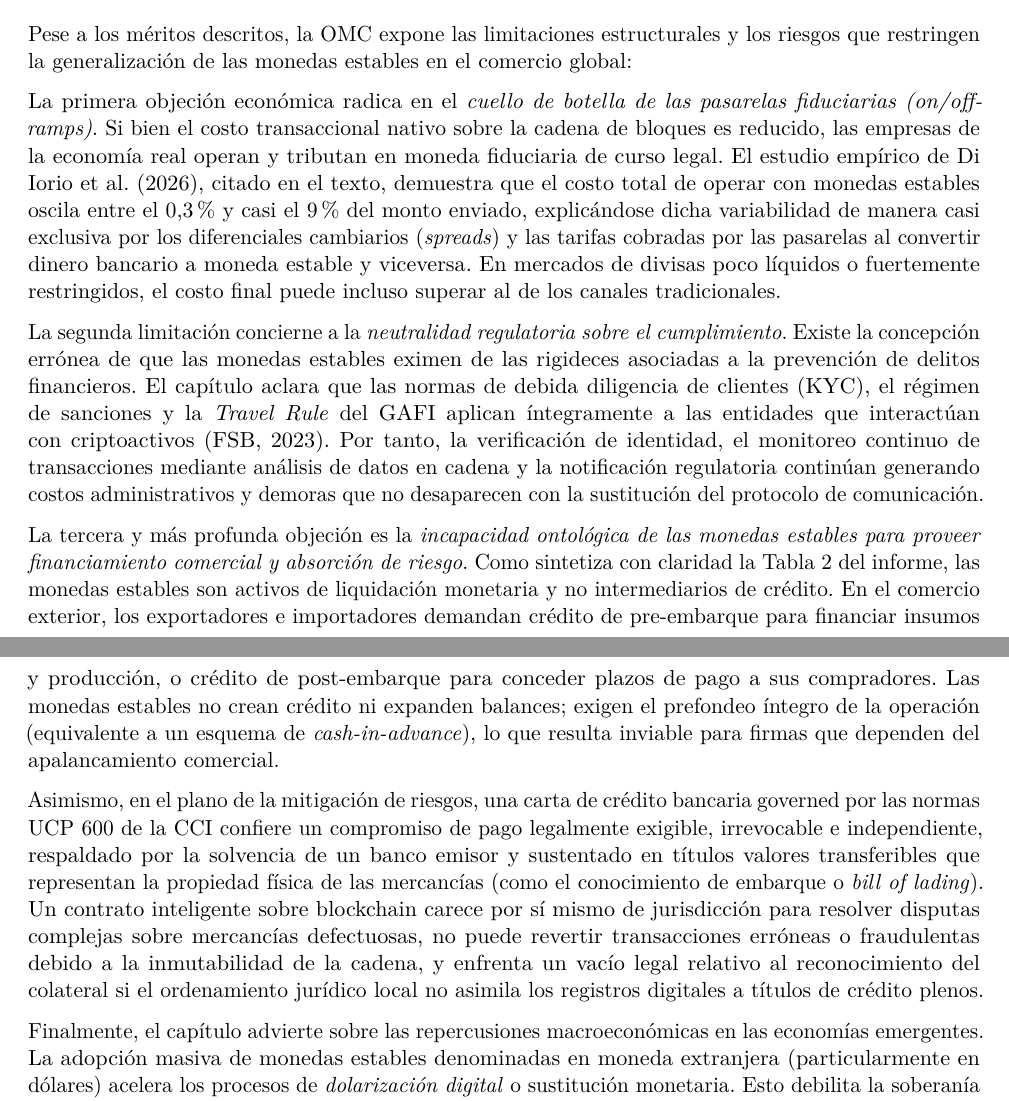
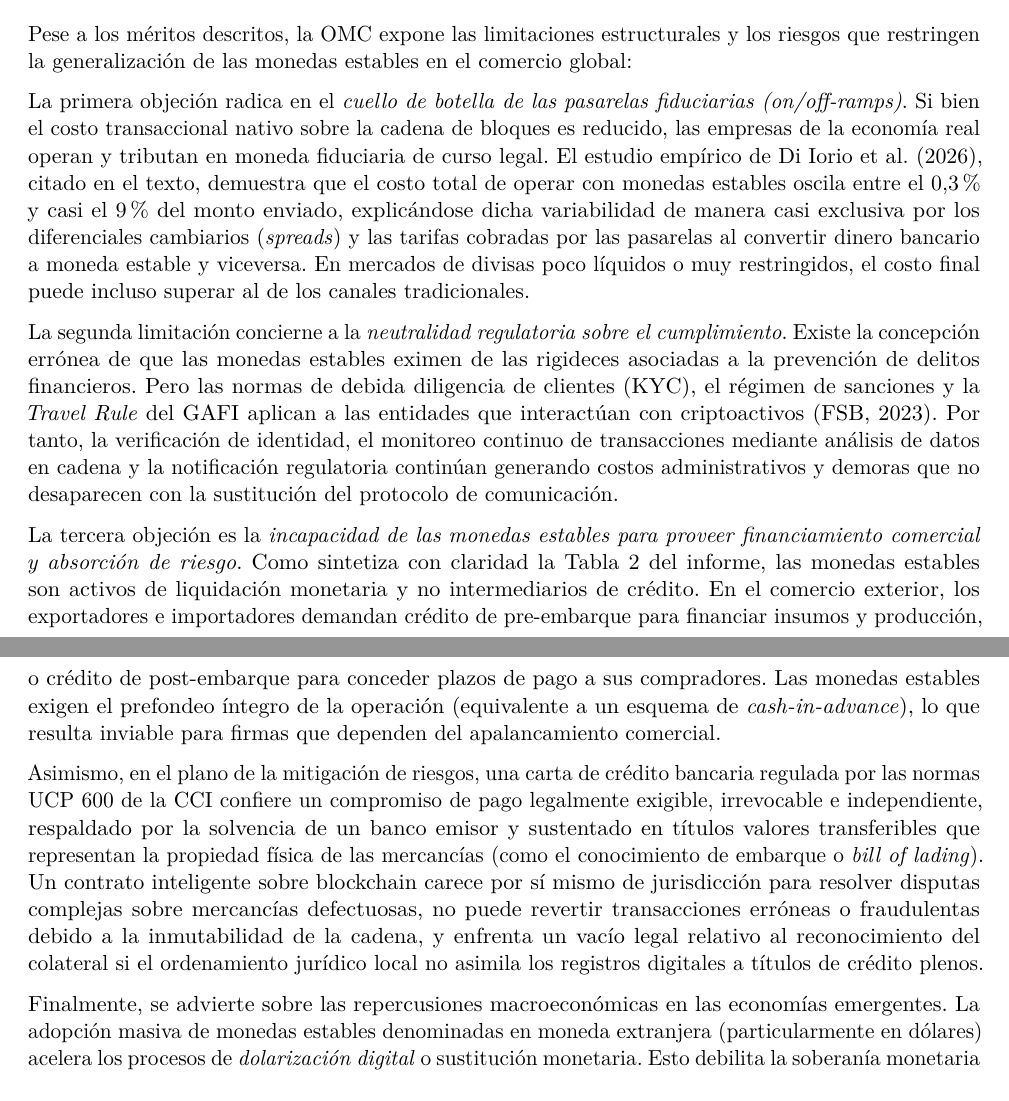
Before and after one commit to rmarulandam/stablecoins-frictions, a LaTeX document (resena_wto_stablecoins.tex): two parts of pages 3 and 4 of 6, joined at a grey line, cut so that both start at the same text. Compiled offline with pdfLaTeX.

Commit message:
docs(stablecoins): update WTO review text adjustments and recompiled PDF

```diff
--- a/resena_wto_stablecoins.tex
+++ b/resena_wto_stablecoins.tex
@@ -139,15 +139,37 @@ las monedas estables representan una mejora inmediata y de fácil adopción.
 Pese a los méritos descritos, la OMC expone las limitaciones estructurales y los riesgos que restringen la
 generalización de las monedas estables en el comercio global:
 
-La primera objeción económica radica en el \emph{cuello de botella de las pasarelas fiduciarias (on/off-ramps)}. Si bien el costo transaccional nativo sobre la cadena de bloques es reducido, las empresas de la economía real operan y tributan en moneda fiduciaria de curso legal. El estudio empírico de Di Iorio et al. (2026), citado en el texto, demuestra que el costo total de operar con monedas estables oscila entre el 0,3\% y casi el 9\% del monto enviado, explicándose dicha variabilidad de manera casi exclusiva por los diferenciales cambiarios (\emph{spreads}) y las tarifas cobradas por las pasarelas al convertir dinero bancario a moneda estable y viceversa. En mercados de divisas poco líquidos o fuertemente restringidos, el costo final puede incluso superar al de los canales tradicionales.
+La primera objeción radica en el \emph{cuello de botella de las pasarelas fiduciarias (on/off-ramps)}. Si bien el costo
+transaccional nativo sobre la cadena de bloques es reducido, las empresas de la economía real operan y tributan en moneda
+fiduciaria de curso legal. El estudio empírico de Di Iorio et al. (2026), citado en el texto, demuestra que el costo total de
+operar con monedas estables oscila entre el 0,3\% y casi el 9\% del monto enviado, explicándose dicha variabilidad de manera
+casi exclusiva por los diferenciales cambiarios (\emph{spreads}) y las tarifas cobradas por las pasarelas al convertir
+dinero bancario a moneda estable y viceversa. En mercados de divisas poco líquidos o muy restringidos, el costo final puede
+incluso superar al de los canales tradicionales.
 
-La segunda limitación concierne a la \emph{neutralidad regulatoria sobre el cumplimiento}. Existe la concepción errónea de que las monedas estables eximen de las rigideces asociadas a la prevención de delitos financieros. El capítulo aclara que las normas de debida diligencia de clientes (KYC), el régimen de sanciones y la \emph{Travel Rule} del GAFI aplican íntegramente a las entidades que interactúan con criptoactivos (FSB, 2023). Por tanto, la verificación de identidad, el monitoreo continuo de transacciones mediante análisis de datos en cadena y la notificación regulatoria continúan generando costos administrativos y demoras que no desaparecen con la sustitución del protocolo de comunicación.
+La segunda limitación concierne a la \emph{neutralidad regulatoria sobre el cumplimiento}. Existe la concepción errónea de que las
+monedas estables eximen de las rigideces asociadas a la prevención de delitos financieros. Pero las normas de debida diligencia de clientes (KYC),
+el régimen de sanciones y la \emph{Travel Rule} del GAFI aplican a las entidades que interactúan con criptoactivos (FSB, 2023). Por tanto, la verificación de identidad,
+el monitoreo continuo de transacciones mediante análisis de datos en cadena y la notificación regulatoria continúan generando costos administrativos
+y demoras que no desaparecen con la sustitución del protocolo de comunicación.
 
-La tercera y más profunda objeción es la \emph{incapacidad ontológica de las monedas estables para proveer financiamiento comercial y absorción de riesgo}. Como sintetiza con claridad la Tabla 2 del informe, las monedas estables son activos de liquidación monetaria y no intermediarios de crédito. En el comercio exterior, los exportadores e importadores demandan crédito de pre-embarque para financiar insumos y producción, o crédito de post-embarque para conceder plazos de pago a sus compradores. Las monedas estables no crean crédito ni expanden balances; exigen el prefondeo íntegro de la operación (equivalente a un esquema de \emph{cash-in-advance}), lo que resulta inviable para firmas que dependen del apalancamiento comercial.
+La tercera objeción es la \emph{incapacidad de las monedas estables para proveer financiamiento comercial y absorción de riesgo}. Como
+sintetiza con claridad la Tabla 2 del informe, las monedas estables son activos de liquidación monetaria y no intermediarios de crédito.
+En el comercio exterior, los exportadores e importadores demandan crédito de pre-embarque para financiar insumos y producción, o crédito de
+post-embarque para conceder plazos de pago a sus compradores. Las monedas estables exigen el prefondeo íntegro de la operación
+(equivalente a un esquema de \emph{cash-in-advance}), lo que resulta inviable para firmas que dependen del apalancamiento comercial.
 
-Asimismo, en el plano de la mitigación de riesgos, una carta de crédito bancaria governed por las normas UCP 600 de la CCI confiere un compromiso de pago legalmente exigible, irrevocable e independiente, respaldado por la solvencia de un banco emisor y sustentado en títulos valores transferibles que representan la propiedad física de las mercancías (como el conocimiento de embarque o \emph{bill of lading}). Un contrato inteligente sobre blockchain carece por sí mismo de jurisdicción para resolver disputas complejas sobre mercancías defectuosas, no puede revertir transacciones erróneas o fraudulentas debido a la inmutabilidad de la cadena, y enfrenta un vacío legal relativo al reconocimiento del colateral si el ordenamiento jurídico local no asimila los registros digitales a títulos de crédito plenos.
+Asimismo, en el plano de la mitigación de riesgos, una carta de crédito bancaria regulada por las normas UCP 600 de la CCI confiere
+un compromiso de pago legalmente exigible, irrevocable e independiente, respaldado por la solvencia de un banco emisor y sustentado en
+títulos valores transferibles que representan la propiedad física de las mercancías (como el conocimiento de embarque o \emph{bill of lading}).
+Un contrato inteligente sobre blockchain carece por sí mismo de jurisdicción para resolver disputas complejas sobre mercancías defectuosas,
+no puede revertir transacciones erróneas o fraudulentas debido a la inmutabilidad de la cadena, y enfrenta un vacío legal relativo
+al reconocimiento del colateral si el ordenamiento jurídico local no asimila los registros digitales a títulos de crédito plenos.
 
-Finalmente, el capítulo advierte sobre las repercusiones macroeconómicas en las economías emergentes. La adopción masiva de monedas estables denominadas en moneda extranjera (particularmente en dólares) acelera los procesos de \emph{dolarización digital} o sustitución monetaria. Esto debilita la soberanía monetaria de los bancos centrales de países en desarrollo, inutiliza los canales de transmisión de la tasa de interés de política monetaria y exacerba la vulnerabilidad macrofinanciera al facilitar fugas de capital inmediatas ante choques externos (FSB, 2024; FMI, 2024).
+Finalmente, se advierte sobre las repercusiones macroeconómicas en las economías emergentes. La adopción masiva de monedas estables
+denominadas en moneda extranjera (particularmente en dólares) acelera los procesos de \emph{dolarización digital} o sustitución monetaria. Esto
+debilita la soberanía monetaria de los bancos centrales de países en desarrollo, inutiliza los canales de transmisión de la tasa de interés de
+política monetaria y exacerba la vulnerabilidad macrofinanciera al facilitar fugas de capital inmediatas ante choques externos (FSB, 2024; FMI, 2024).
 
 \section{Conclusión}\label{conclusion}
 
```
Also changed, not shown: resena_wto_stablecoins.pdf.
